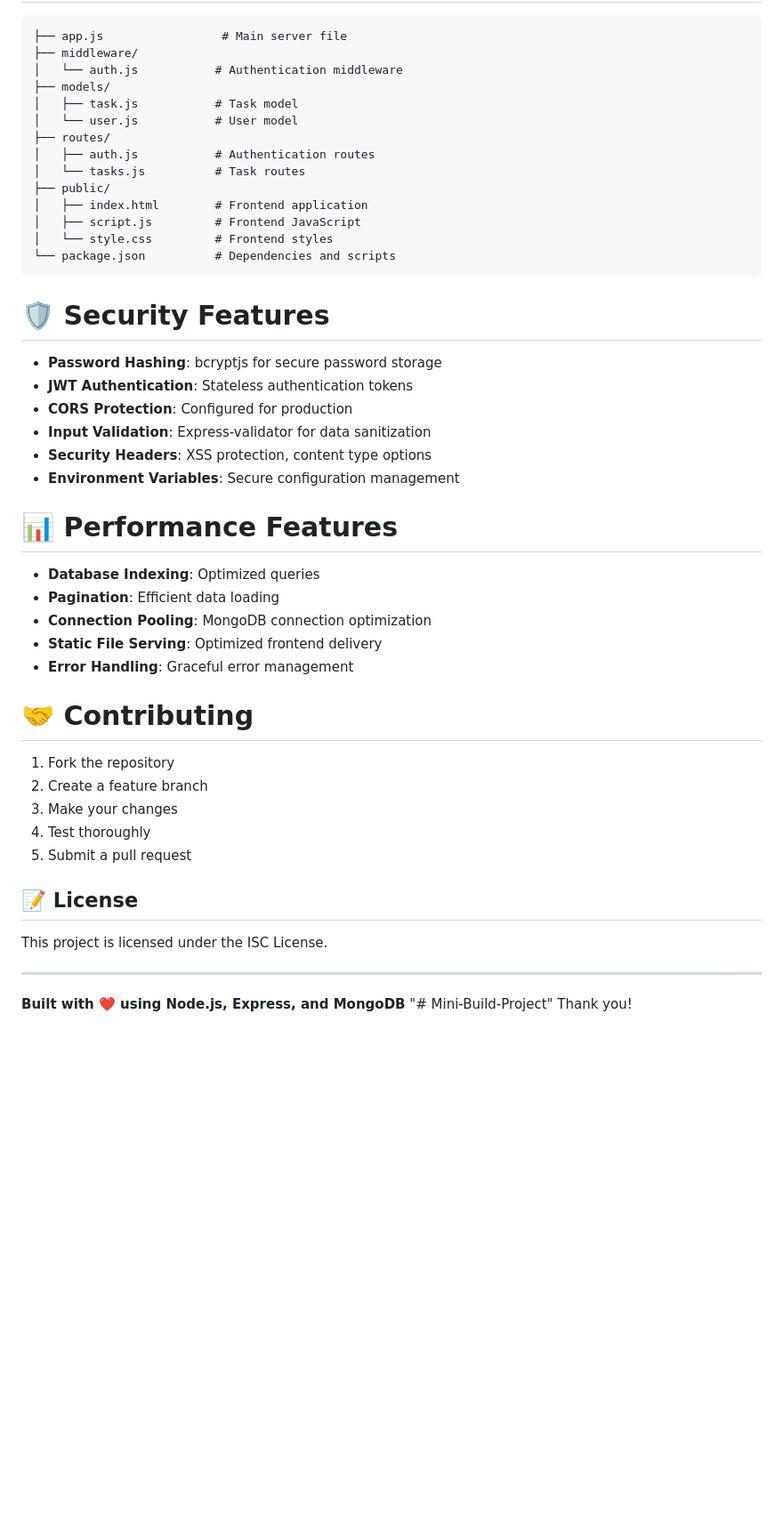
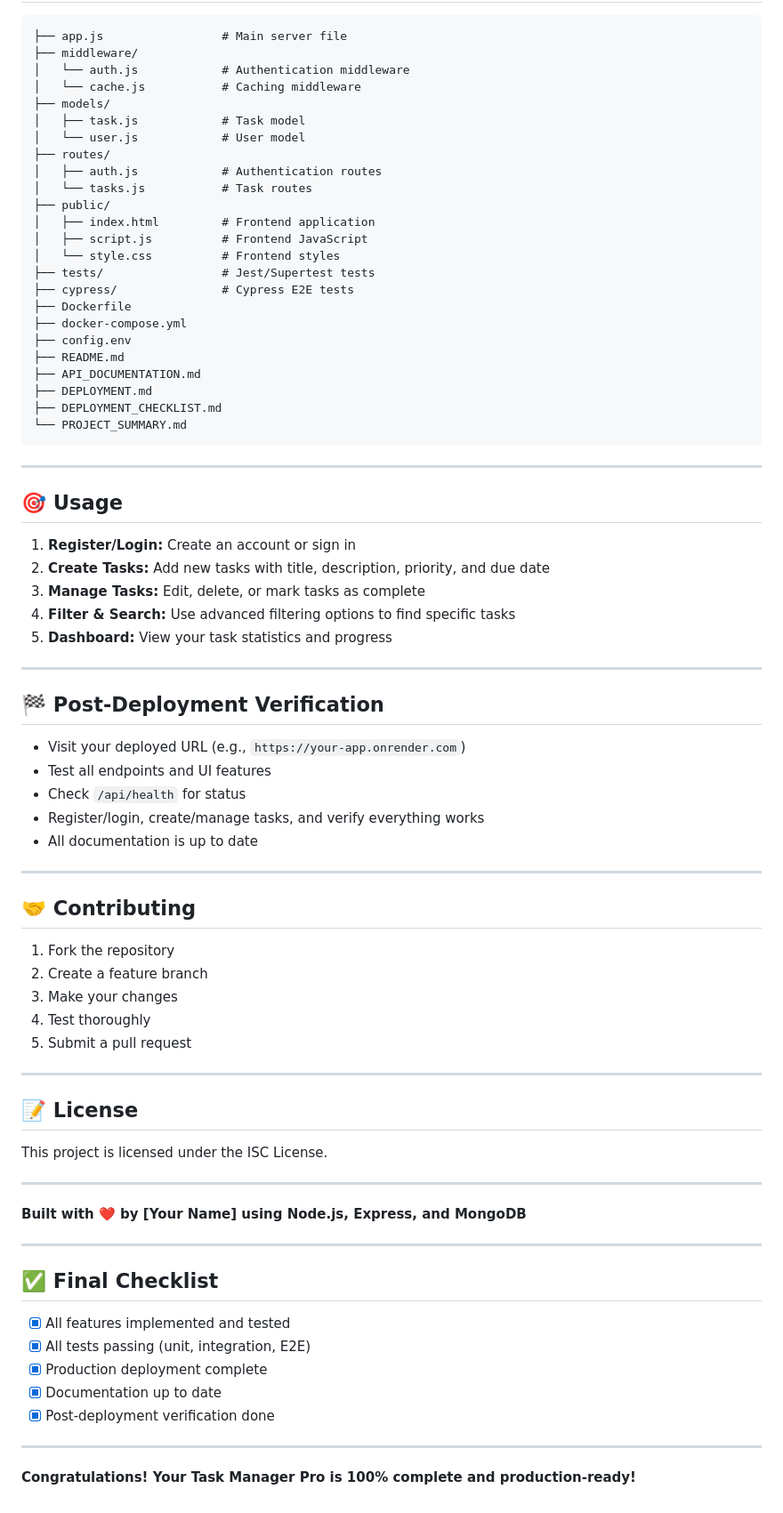
Before and after one commit to melvinbagnes1997x/Mini-Build-Project, a Markdown page: README.md, the part around one of its changes. Shown at 89% size. Drawn GitHub-style; blank space fills up the shorter version.

````diff
--- a/README.md
+++ b/README.md
@@ -105,38 +174,53 @@ npm run deploy:check # Check deployment configuration
 ```
 ├── app.js                 # Main server file
 ├── middleware/
-│   └── auth.js           # Authentication middleware
+│   └── auth.js            # Authentication middleware
+│   └── cache.js           # Caching middleware
 ├── models/
-│   ├── task.js           # Task model
-│   └── user.js           # User model
+│   ├── task.js            # Task model
+│   └── user.js            # User model
 ├── routes/
-│   ├── auth.js           # Authentication routes
-│   └── tasks.js          # Task routes
+│   ├── auth.js            # Authentication routes
+│   └── tasks.js           # Task routes
 ├── public/
-│   ├── index.html        # Frontend application
-│   ├── script.js         # Frontend JavaScript
-│   └── style.css         # Frontend styles
-└── package.json          # Dependencies and scripts
+│   ├── index.html         # Frontend application
+│   ├── script.js          # Frontend JavaScript
+│   └── style.css          # Frontend styles
+├── tests/                 # Jest/Supertest tests
+├── cypress/               # Cypress E2E tests
+├── Dockerfile
+├── docker-compose.yml
+├── config.env
+├── README.md
+├── API_DOCUMENTATION.md
+├── DEPLOYMENT.md
+├── DEPLOYMENT_CHECKLIST.md
+└── PROJECT_SUMMARY.md
 ```
 
-# 🛡️ Security Features
+---
 
-- **Password Hashing**: bcryptjs for secure password storage
-- **JWT Authentication**: Stateless authentication tokens
-- **CORS Protection**: Configured for production
-- **Input Validation**: Express-validator for data sanitization
-- **Security Headers**: XSS protection, content type options
-- **Environment Variables**: Secure configuration management
+## 🎯 Usage
 
-# 📊 Performance Features
+1. **Register/Login:** Create an account or sign in
+2. **Create Tasks:** Add new tasks with title, description, priority, and due date
+3. **Manage Tasks:** Edit, delete, or mark tasks as complete
+4. **Filter & Search:** Use advanced filtering options to find specific tasks
+5. **Dashboard:** View your task statistics and progress
 
-- **Database Indexing**: Optimized queries
-- **Pagination**: Efficient data loading
-- **Connection Pooling**: MongoDB connection optimization
-- **Static File Serving**: Optimized frontend delivery
-- **Error Handling**: Graceful error management
+---
 
-# 🤝 Contributing
+## 🏁 Post-Deployment Verification
+
+- Visit your deployed URL (e.g., `https://your-app.onrender.com`)
+- Test all endpoints and UI features
+- Check `/api/health` for status
+- Register/login, create/manage tasks, and verify everything works
+- All documentation is up to date
+
+---
+
+## 🤝 Contributing
 
 1. Fork the repository
 2. Create a feature branch
@@ -144,10 +228,26 @@ npm run deploy:check # Check deployment configuration
 4. Test thoroughly
 5. Submit a pull request
 
+---
+
 ## 📝 License
 
 This project is licensed under the ISC License.
 
-----------------------------------------------------------------------------------------
+---
 
-**Built with ❤️ using Node.js, Express, and MongoDB** "# Mini-Build-Project"  Thank you!
+**Built with ❤️ by [Your Name] using Node.js, Express, and MongoDB**
+
+---
+
+## ✅ Final Checklist
+
+- [x] All features implemented and tested
+- [x] All tests passing (unit, integration, E2E)
+- [x] Production deployment complete
+- [x] Documentation up to date
+- [x] Post-deployment verification done
+
+---
+
+**Congratulations! Your Task Manager Pro is 100% complete and production-ready!**
````
Also changed, not shown: other parts of README.md (+134 -65 lines).
